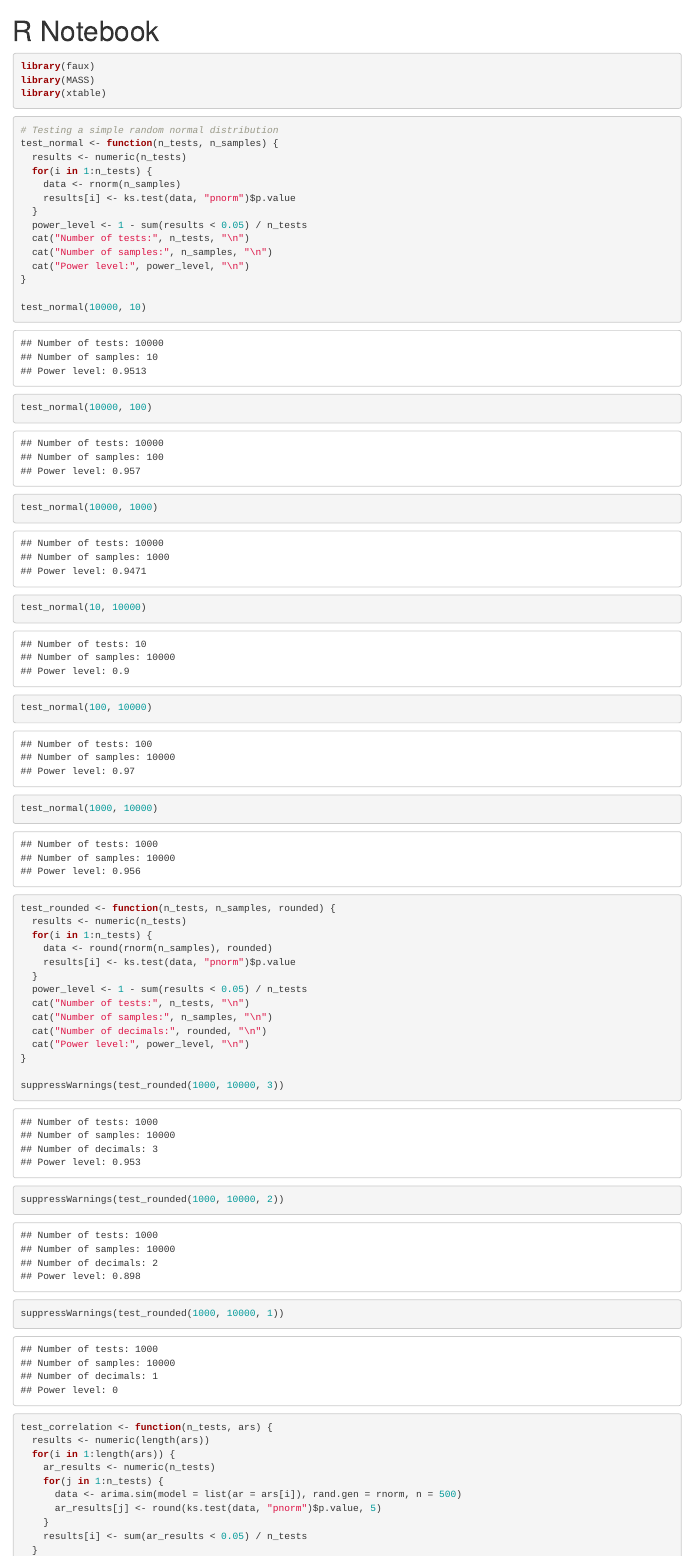
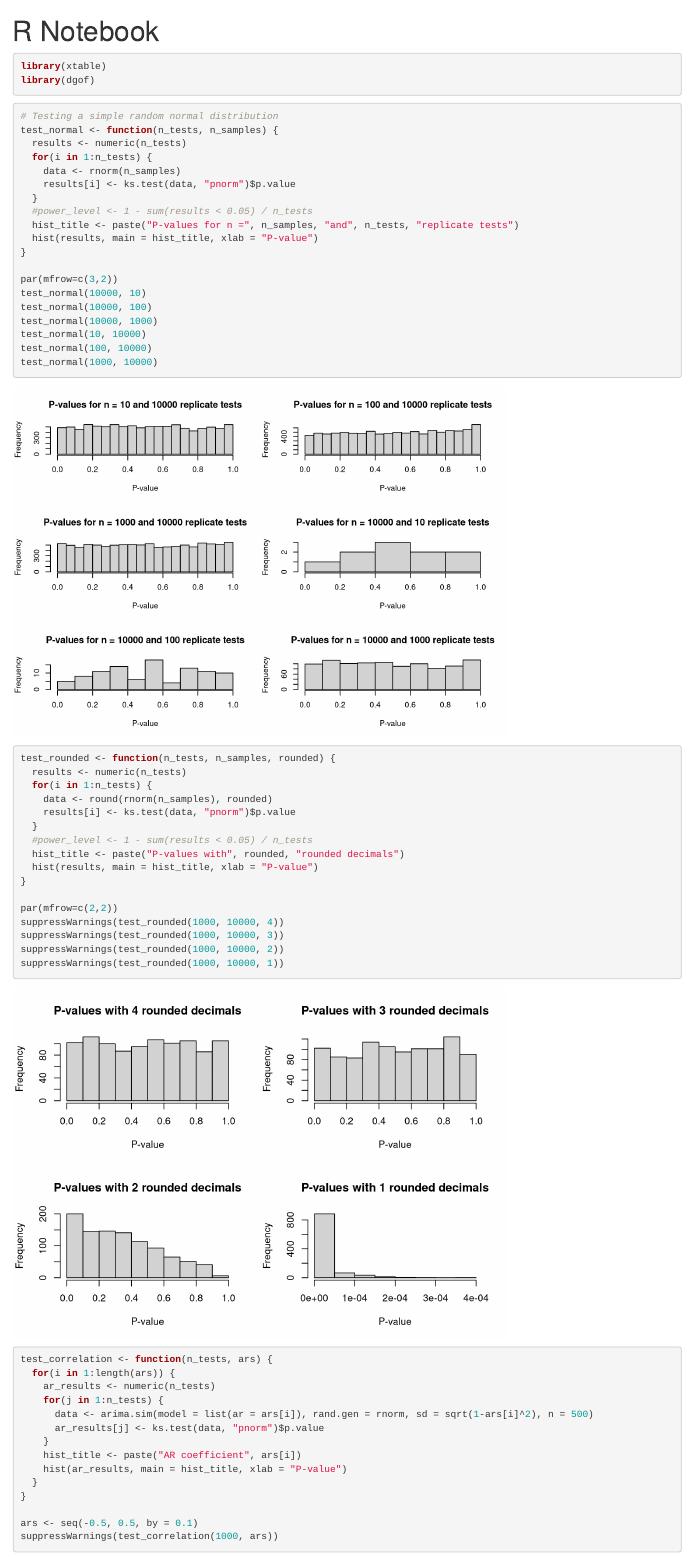
Before and after one commit to kaitlynshevlin/KaitlynShevlin, an R Markdown document (Code/Simulation.Rmd): the page in a window 1100 px wide, from its top. Rendered offline with R 4.5, knitr and Pandoc, with nearby package versions; code that draws random numbers runs with fixed seeds of ours; some code elsewhere in the file could not run offline.

Commit message:
Added p-value histograms for all tests. Correctly test correlated data.

````diff
--- a/Code/Simulation.Rmd
+++ b/Code/Simulation.Rmd
@@ -4,9 +4,8 @@ output: html_notebook
 ---
 
 ```{r}
-library(faux)
-library(MASS)
 library(xtable)
+library(dgof)
 ```
 
 ```{r}
@@ -17,12 +16,12 @@ test_normal <- function(n_tests, n_samples) {
     data <- rnorm(n_samples)
     results[i] <- ks.test(data, "pnorm")$p.value
   }
-  power_level <- 1 - sum(results < 0.05) / n_tests
-  cat("Number of tests:", n_tests, "\n")
-  cat("Number of samples:", n_samples, "\n")
-  cat("Power level:", power_level, "\n")
+  #power_level <- 1 - sum(results < 0.05) / n_tests
+  hist_title <- paste("P-values for n =", n_samples, "and", n_tests, "replicate tests")
+  hist(results, main = hist_title, xlab = "P-value")
 }
 
+par(mfrow=c(3,2))
 test_normal(10000, 10)
 test_normal(10000, 100)
 test_normal(10000, 1000)
@@ -38,13 +37,13 @@ test_rounded <- function(n_tests, n_samples, rounded) {
     data <- round(rnorm(n_samples), rounded)
     results[i] <- ks.test(data, "pnorm")$p.value
   }
-  power_level <- 1 - sum(results < 0.05) / n_tests
-  cat("Number of tests:", n_tests, "\n")
-  cat("Number of samples:", n_samples, "\n")
-  cat("Number of decimals:", rounded, "\n")
-  cat("Power level:", power_level, "\n")
+  #power_level <- 1 - sum(results < 0.05) / n_tests
+  hist_title <- paste("P-values with", rounded, "rounded decimals")
+  hist(results, main = hist_title, xlab = "P-value")
 }
 
+par(mfrow=c(2,2))
+suppressWarnings(test_rounded(1000, 10000, 4))
 suppressWarnings(test_rounded(1000, 10000, 3))
 suppressWarnings(test_rounded(1000, 10000, 2))
 suppressWarnings(test_rounded(1000, 10000, 1))
@@ -52,12 +51,12 @@ suppressWarnings(test_rounded(1000, 10000, 1))
 
 ```{r}
 test_correlation <- function(n_tests, ars) {
-  results <- numeric(length(ars))
   for(i in 1:length(ars)) {
     ar_results <- numeric(n_tests)
     for(j in 1:n_tests) {
-      data <- arima.sim(model = list(ar = ars[i]), rand.gen = rnorm, n = 500)
-      ar_results[j] <- round(ks.test(data, "pnorm")$p.value, 5)
+      data <- arima.sim(model = list(ar = ars[i]), rand.gen = rnorm, sd = sqrt(1-ars[i]^2), n = 500)
+      ar_results[j] <- ks.test(data, "pnorm")$p.value
     }
-    results[i] <- sum(ar_results < 0.05) / n_tests
+    hist_title <- paste("AR coefficient", ars[i])
+    hist(ar_results, main = hist_title, xlab = "P-value")
   }
@@ -68 +65,3 @@ results <- suppressWarnings(test_correlation(1000, ars))
+ars <- seq(-0.5, 0.5, by = 0.1)
+suppressWarnings(test_correlation(1000, ars))
 ```
````
Also changed, not shown: Manuscript/manuscript.tex, Code/Simulation.Rmd (18 more changed lines).
